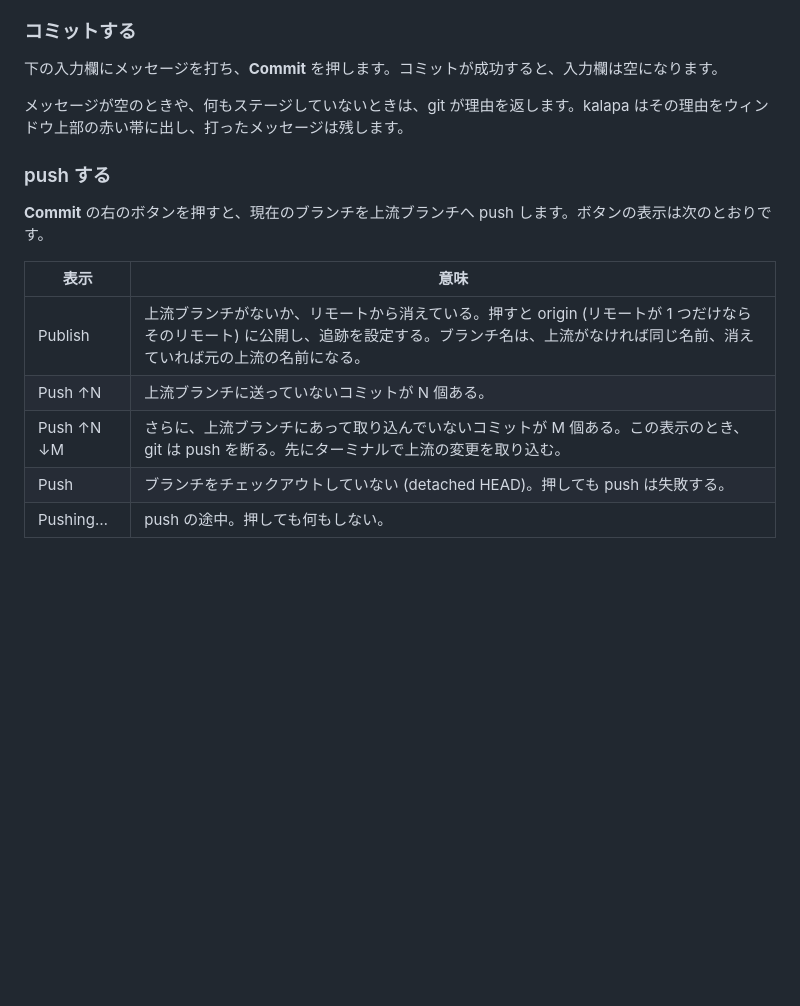
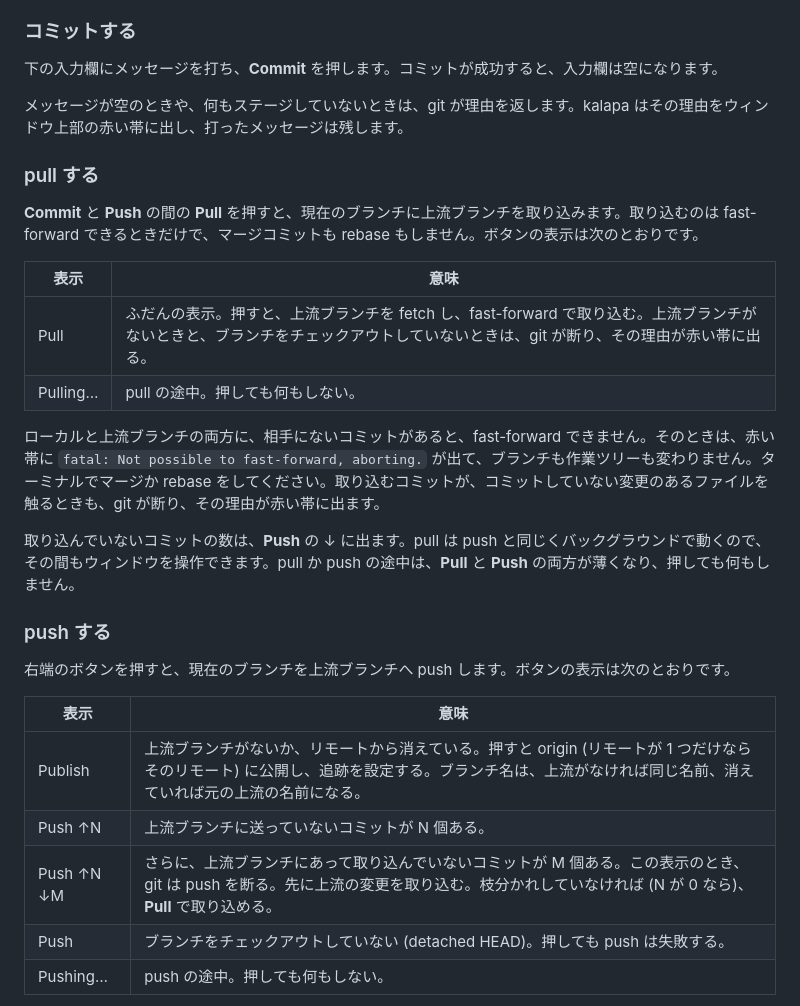
Before and after one commit to seiei-sogen/kalapa-sota, a Markdown page: README.md, the part around one of its changes. GitHub-like rendering; blank space fills up the shorter version.

Commit message:
docs(readme): pull を README と要件に書く
README の「使い方」に「pull する」の節を足す。Commit と Push の間の Pull で、上流ブランチを fast-forward だけで取り込むこと、表示が Pull と Pulling… の 2 つであること、枝分かれしているときは赤い帯に fatal: Not possible to fast-forward, aborting. が出てブランチも作業ツリーも変わらないこと、取り込んでいないコミットの数は Push の ↓ に出ること、pull か push の途中は両方のボタンが薄くなることを書く。「できること」に pull を足し、「まだありません」を、fetch だけをするボタンと、マージや rebase を伴う pull に直す。「push する」の「Commit の右のボタン」を右端のボタンに、Push ↑N ↓M の行に、枝分かれしていなければ Pull で取り込めることを足す。「制限」は、バックグラウンドで走るのを push と pull に、ssh で失敗するのを push や pull に直す。docs/requirements.adoc の「pull」にチェックを入れ、ボタンが 1 つ増えたので docs/images/repository-window.png を検証スキルの新しい fixture で撮り直す。

Co-Authored-By: Claude Fable 5.2 <noreply@anthropic.com>
Claude-Session: https://claude.ai/code/session_01Gf9NK9aZXN56NC7nz2wR82

```diff
--- a/README.md
+++ b/README.md
@@ -76,15 +77,28 @@ cargo run -- /path/to/repository
 
 メッセージが空のときや、何もステージしていないときは、git が理由を返します。kalapa はその理由をウィンドウ上部の赤い帯に出し、打ったメッセージは残します。
 
+### pull する
+
+**Commit** と **Push** の間の **Pull** を押すと、現在のブランチに上流ブランチを取り込みます。取り込むのは fast-forward できるときだけで、マージコミットも rebase もしません。ボタンの表示は次のとおりです。
+
+| 表示 | 意味 |
+| --- | --- |
+| Pull | ふだんの表示。押すと、上流ブランチを fetch し、fast-forward で取り込む。上流ブランチがないときと、ブランチをチェックアウトしていないときは、git が断り、その理由が赤い帯に出る。 |
+| Pulling… | pull の途中。押しても何もしない。 |
+
+ローカルと上流ブランチの両方に、相手にないコミットがあると、fast-forward できません。そのときは、赤い帯に `fatal: Not possible to fast-forward, aborting.` が出て、ブランチも作業ツリーも変わりません。ターミナルでマージか rebase をしてください。取り込むコミットが、コミットしていない変更のあるファイルを触るときも、git が断り、その理由が赤い帯に出ます。
+
+取り込んでいないコミットの数は、**Push** の ↓ に出ます。pull は push と同じくバックグラウンドで動くので、その間もウィンドウを操作できます。pull か push の途中は、**Pull** と **Push** の両方が薄くなり、押しても何もしません。
+
 ### push する
 
-**Commit** の右のボタンを押すと、現在のブランチを上流ブランチへ push します。ボタンの表示は次のとおりです。
+右端のボタンを押すと、現在のブランチを上流ブランチへ push します。ボタンの表示は次のとおりです。
 
 | 表示 | 意味 |
 | --- | --- |
 | Publish | 上流ブランチがないか、リモートから消えている。押すと origin (リモートが 1 つだけならそのリモート) に公開し、追跡を設定する。ブランチ名は、上流がなければ同じ名前、消えていれば元の上流の名前になる。 |
 | Push ↑N | 上流ブランチに送っていないコミットが N 個ある。 |
-| Push ↑N ↓M | さらに、上流ブランチにあって取り込んでいないコミットが M 個ある。この表示のとき、git は push を断る。先にターミナルで上流の変更を取り込む。 |
+| Push ↑N ↓M | さらに、上流ブランチにあって取り込んでいないコミットが M 個ある。この表示のとき、git は push を断る。先に上流の変更を取り込む。枝分かれしていなければ (N が 0 なら)、**Pull** で取り込める。 |
 | Push | ブランチをチェックアウトしていない (detached HEAD)。押しても push は失敗する。 |
 | Pushing… | push の途中。押しても何もしない。 |
 
```
Also changed, not shown: other parts of README.md (+4 -3 lines), docs/images/repository-window.png, 1 other file.
